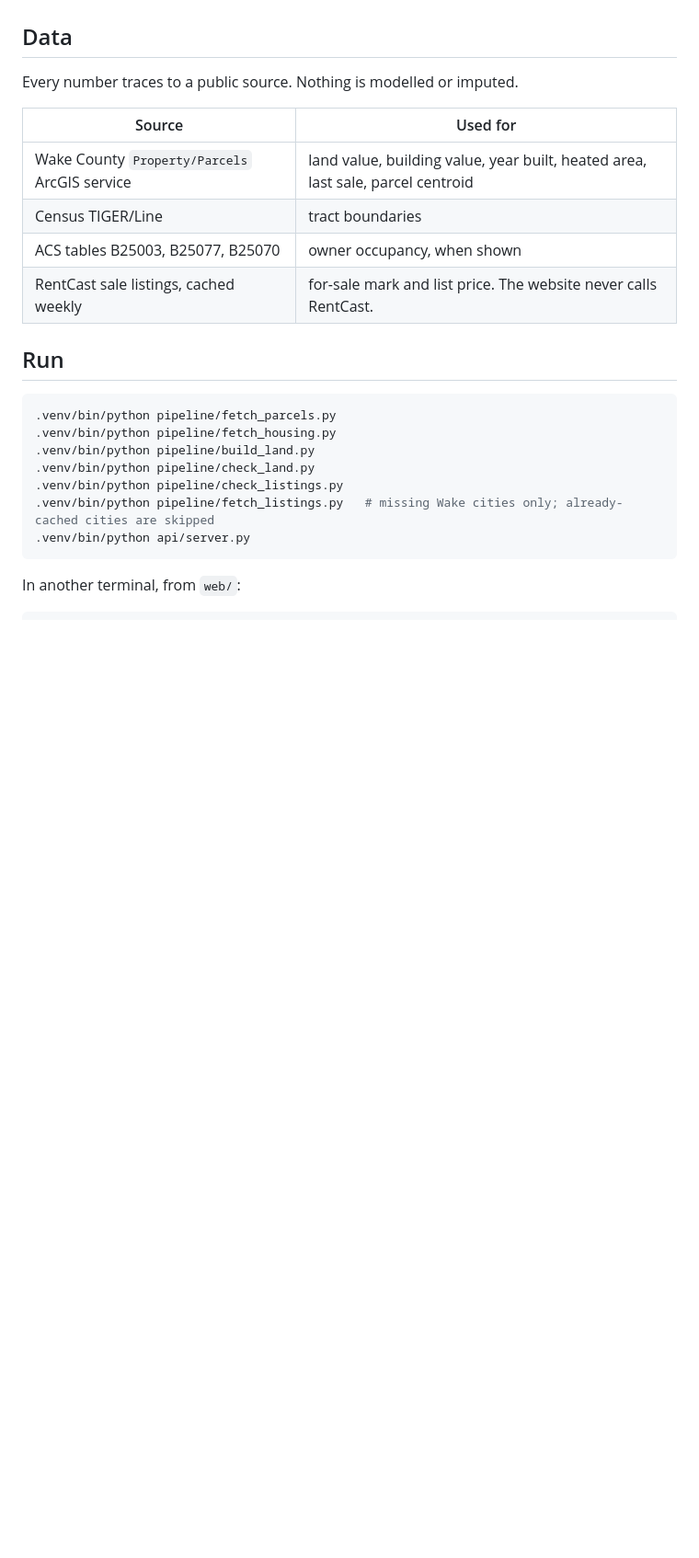
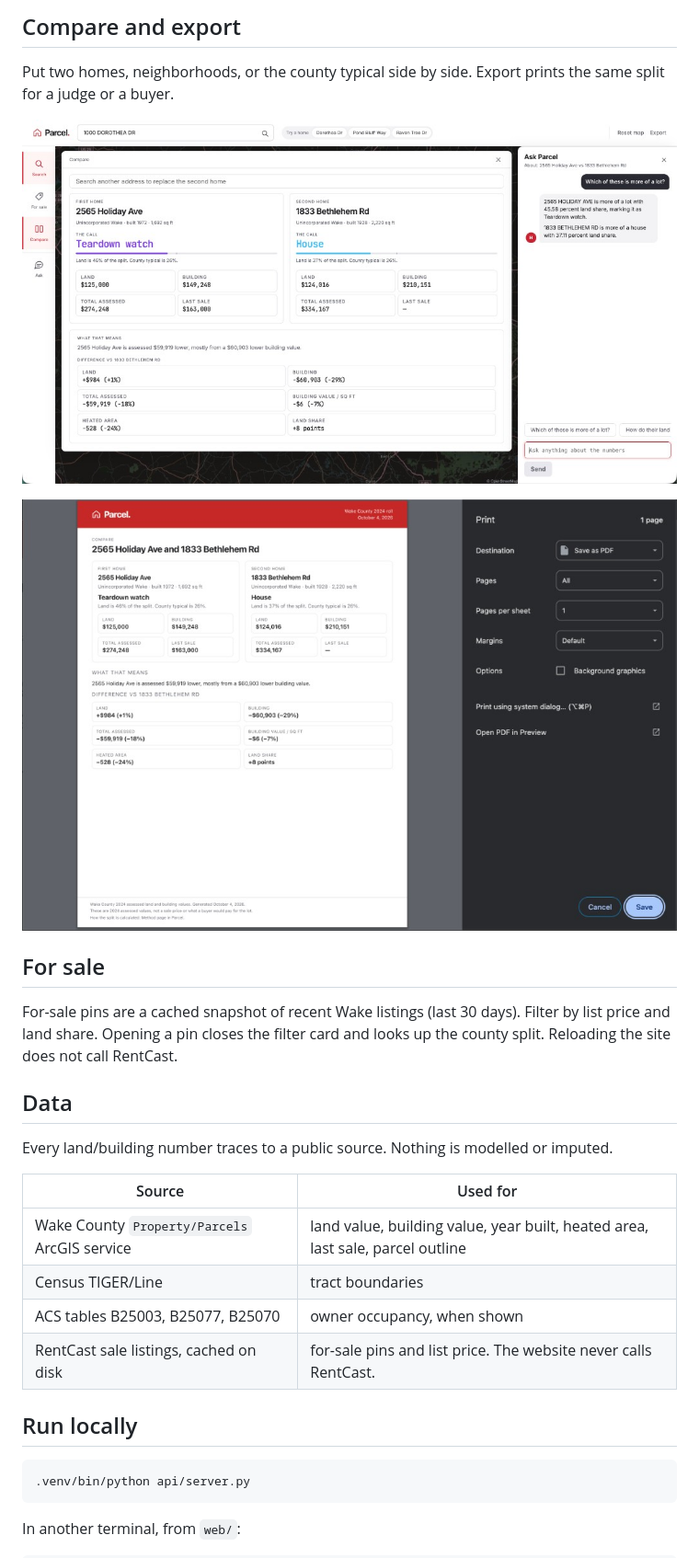
Before and after one commit to ykoneru/wolfhack, a Markdown page: README.md, the part around one of its changes. Shown at 92% size. GitHub-like rendering; pictures changed too: docs/readme/compare.jpg (added), docs/readme/export.png (added); blank space fills up the shorter version.

Commit message:
Document the live Parcel demo and fix For sale house cards.

````diff
--- a/README.md
+++ b/README.md
@@ -10,24 +33,29 @@ Land share is the county land value divided by land plus building.
+## Compare and export
+
+Put two homes, neighborhoods, or the county typical side by side. Export prints the same split for a judge or a buyer.
+
+![Compare two Wake County homes](docs/readme/compare.jpg)
+
+![Export a compare split](docs/readme/export.png)
+
+## For sale
+
+For-sale pins are a cached snapshot of recent Wake listings (last 30 days). Filter by list price and land share. Opening a pin closes the filter card and looks up the county split. Reloading the site does not call RentCast.
 
 ## Data
 
-Every number traces to a public source. Nothing is modelled or imputed.
+Every land/building number traces to a public source. Nothing is modelled or imputed.
 
 | Source | Used for |
 | --- | --- |
-| Wake County `Property/Parcels` ArcGIS service | land value, building value, year built, heated area, last sale, parcel centroid |
+| Wake County `Property/Parcels` ArcGIS service | land value, building value, year built, heated area, last sale, parcel outline |
 | Census TIGER/Line | tract boundaries |
 | ACS tables B25003, B25077, B25070 | owner occupancy, when shown |
-| RentCast sale listings, cached weekly | for-sale mark and list price. The website never calls RentCast. |
+| RentCast sale listings, cached on disk | for-sale pins and list price. The website never calls RentCast. |
 
-## Run
+## Run locally
 
 ```bash
-.venv/bin/python pipeline/fetch_parcels.py
-.venv/bin/python pipeline/fetch_housing.py
-.venv/bin/python pipeline/build_land.py
-.venv/bin/python pipeline/check_land.py
-.venv/bin/python pipeline/check_listings.py
-.venv/bin/python pipeline/fetch_listings.py   # missing Wake cities only; already-cached cities are skipped
 .venv/bin/python api/server.py
 ```
 
````
Also changed, not shown: other parts of README.md (+39 -3 lines), docs/readme/ask.jpg (added), docs/readme/home.jpg (added), docs/readme/map.jpg (added), 3 other files.
